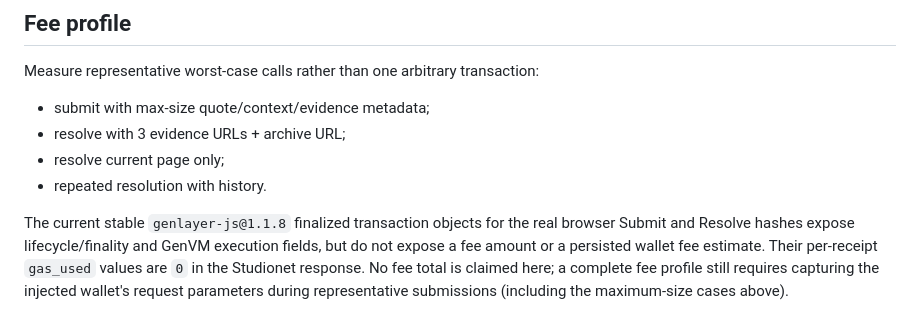
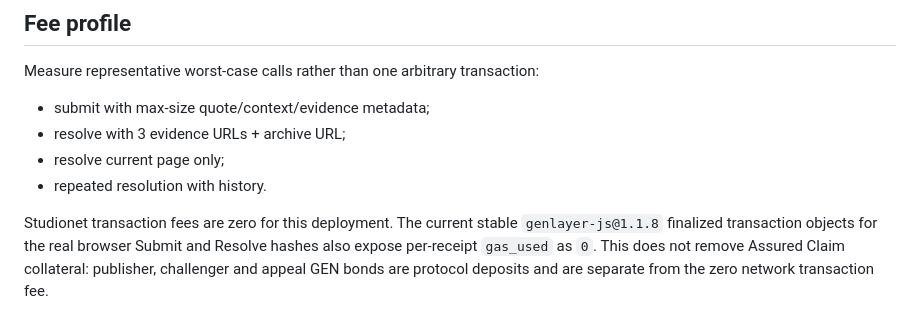
Before and after one commit to ometere123/margin, a Markdown page: docs/LIVE_VALIDATION.md, the part around the change. Drawn GitHub-style.

Commit message:
docs: distinguish zero fees from assured bonds

```diff
--- a/docs/LIVE_VALIDATION.md
+++ b/docs/LIVE_VALIDATION.md
@@ -177,4 +177,4 @@ Measure representative worst-case calls rather than one arbitrary transaction:
 - resolve current page only;
 - repeated resolution with history.
 
-The current stable `genlayer-js@1.1.8` finalized transaction objects for the real browser Submit and Resolve hashes expose lifecycle/finality and GenVM execution fields, but do not expose a fee amount or a persisted wallet fee estimate. Their per-receipt `gas_used` values are `0` in the Studionet response. No fee total is claimed here; a complete fee profile still requires capturing the injected wallet's request parameters during representative submissions (including the maximum-size cases above).
+Studionet transaction fees are zero for this deployment. The current stable `genlayer-js@1.1.8` finalized transaction objects for the real browser Submit and Resolve hashes also expose per-receipt `gas_used` as `0`. This does not remove Assured Claim collateral: publisher, challenger and appeal GEN bonds are protocol deposits and are separate from the zero network transaction fee.
```
